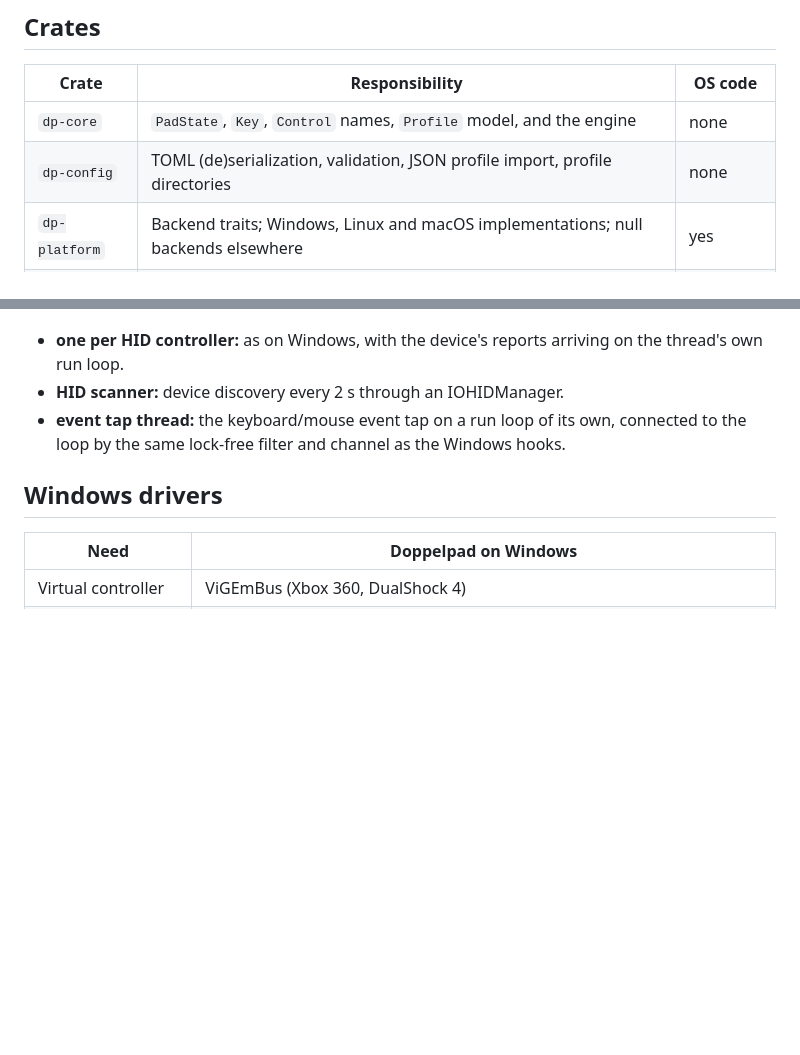
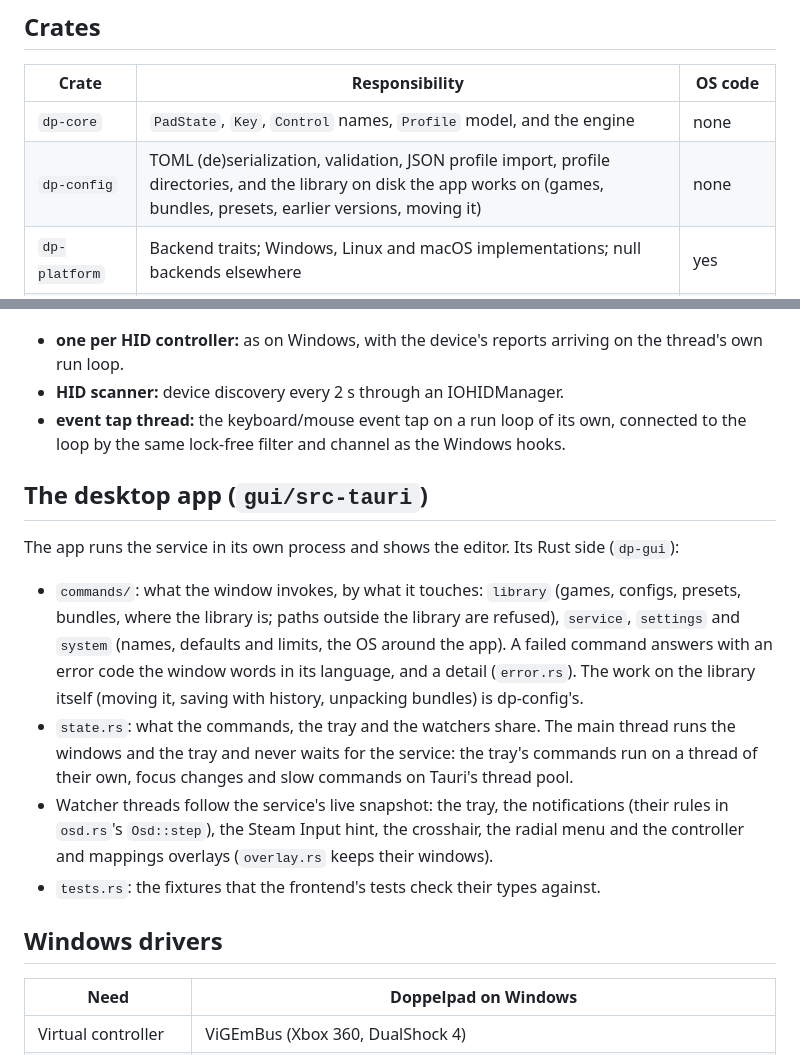
Before and after one commit to doppelpad/doppelpad, a Markdown page: docs/ARCHITECTURE.md, 2 parts joined by grey strips. Rendered like a GitHub page; blank space fills up the shorter version.

Commit message:
Describe the desktop app's bridge in the architecture notes
The architecture notes named the crates but not the app's Rust side.
They now say how dp-gui is laid out after the split (commands by what
they touch, shared state, the watcher threads, the fixtures), which
thread may wait for the service, and that dp-config holds the library
work.

Co-Authored-By: Claude Opus 5.5 <noreply@anthropic.com>

```diff
--- a/docs/ARCHITECTURE.md
+++ b/docs/ARCHITECTURE.md
@@ -34,7 +34,7 @@ deterministic.
 | Crate | Responsibility | OS code |
 |---|---|---|
 | `dp-core` | `PadState`, `Key`, `Control` names, `Profile` model, and the engine | none |
-| `dp-config` | TOML (de)serialization, validation, JSON profile import, profile directories | none |
+| `dp-config` | TOML (de)serialization, validation, JSON profile import, profile directories, and the library on disk the app works on (games, bundles, presets, earlier versions, moving it) | none |
 | `dp-platform` | Backend traits; Windows, Linux and macOS implementations; null backends elsewhere | yes |
 | `dp-ipc` | `Request`/`Response` protocol and a tiny blocking client/server | local sockets |
 | `dp-service` | The runtime loop, slots, auto-switching, IPC handling, live snapshots, HTTP API and DSU server; shared by the daemon and the GUI | none |
@@ -149,6 +149,23 @@ On macOS:
 - **event tap thread:** the keyboard/mouse event tap on a run loop of its own, connected to
   the loop by the same lock-free filter and channel as the Windows hooks.
 
+## The desktop app (`gui/src-tauri`)
+
+The app runs the service in its own process and shows the editor. Its Rust side (`dp-gui`):
+
+- `commands/`: what the window invokes, by what it touches: `library` (games, configs,
+  presets, bundles, where the library is; paths outside the library are refused), `service`,
+  `settings` and `system` (names, defaults and limits, the OS around the app). A failed command
+  answers with an error code the window words in its language, and a detail (`error.rs`). The
+  work on the library itself (moving it, saving with history, unpacking bundles) is dp-config's.
+- `state.rs`: what the commands, the tray and the watchers share. The main thread runs the
+  windows and the tray and never waits for the service: the tray's commands run on a thread of
+  their own, focus changes and slow commands on Tauri's thread pool.
+- Watcher threads follow the service's live snapshot: the tray, the notifications (their rules
+  in `osd.rs`'s `Osd::step`), the Steam Input hint, the crosshair, the radial menu and the
+  controller and mappings overlays (`overlay.rs` keeps their windows).
+- `tests.rs`: the fixtures that the frontend's tests check their types against.
+
 ## Windows drivers
 
 | Need | Doppelpad on Windows |
```
